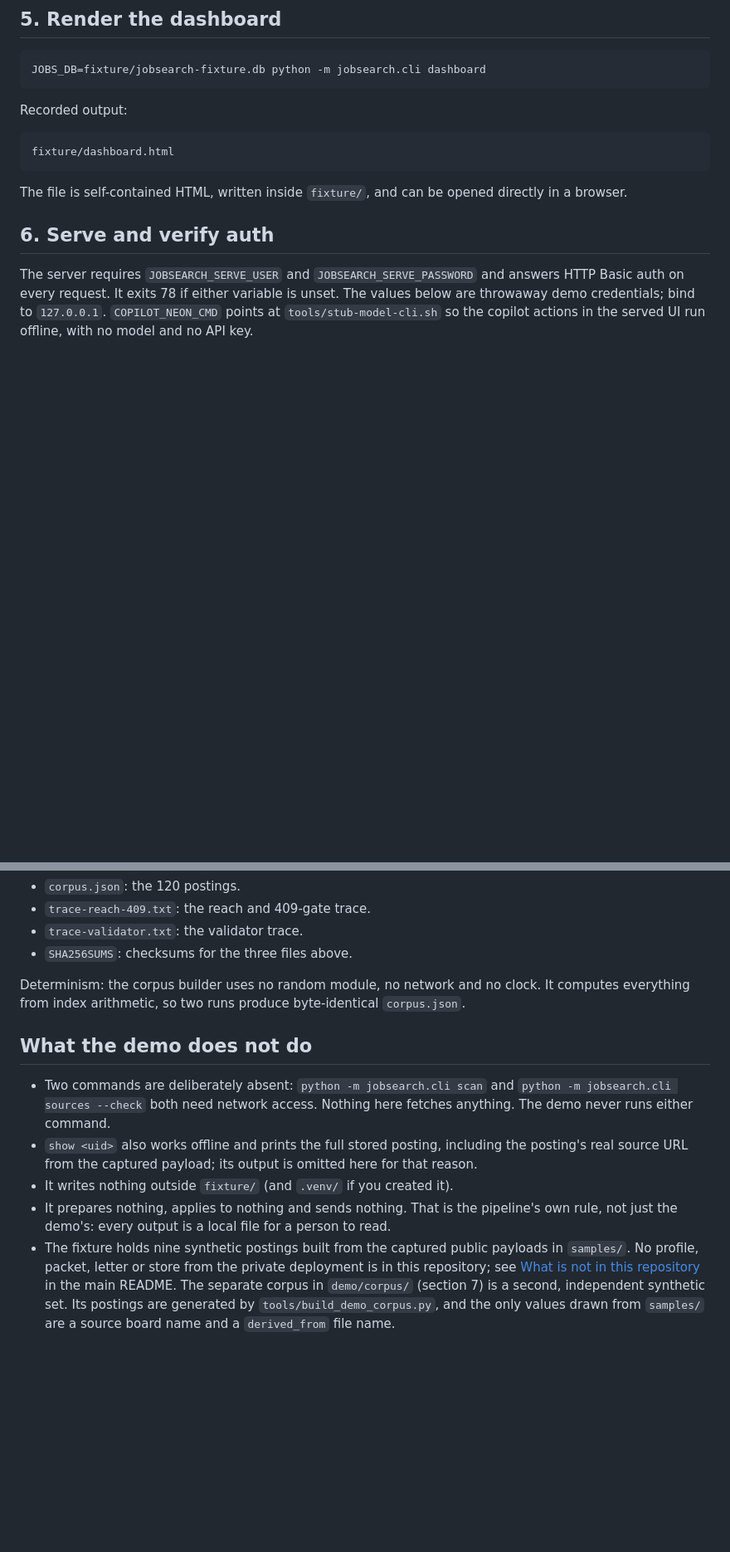
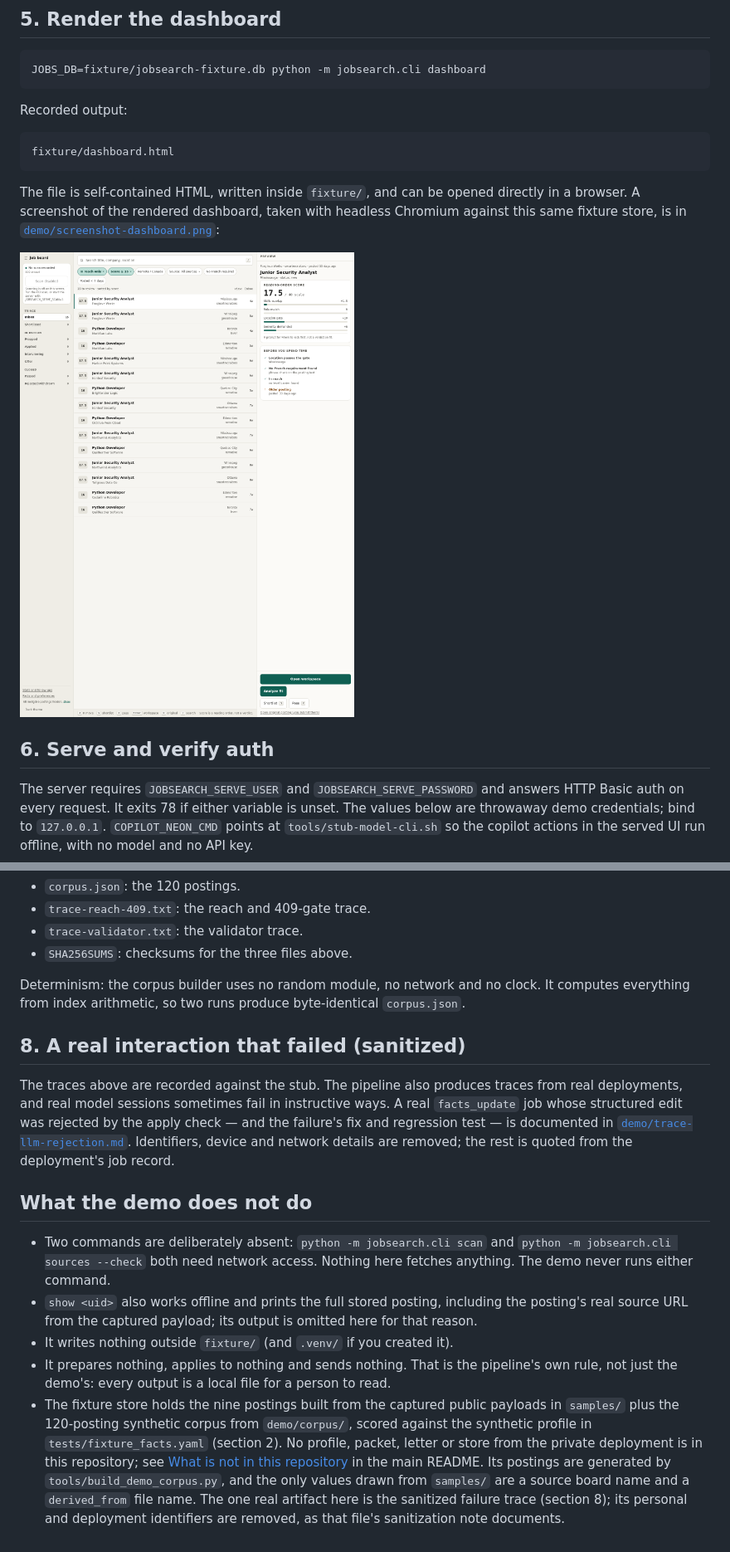
Before and after one commit to tfwe/jobsearch-public, a Markdown page: demo/README.md, 2 parts joined by grey strips. Shown at 83% size. Rendered like a GitHub page; pictures changed too: demo/screenshot-dashboard.png (added); blank space fills up the shorter version.

````diff
--- a/demo/README.md
+++ b/demo/README.md
@@ -110,7 +135,9 @@ Recorded output:
 fixture/dashboard.html
 ```
 
-The file is self-contained HTML, written inside `fixture/`, and can be opened directly in a browser.
+The file is self-contained HTML, written inside `fixture/`, and can be opened directly in a browser. A screenshot of the rendered dashboard, taken with headless Chromium against this same fixture store, is in [`demo/screenshot-dashboard.png`](screenshot-dashboard.png):
+
+![Dashboard rendered from the fixture store](screenshot-dashboard.png)
 
 ## 6. Serve and verify auth
 
@@ -198,10 +225,19 @@ Files in `demo/corpus/`:
 
 Determinism: the corpus builder uses no random module, no network and no clock. It computes everything from index arithmetic, so two runs produce byte-identical `corpus.json`.
 
+## 8. A real interaction that failed (sanitized)
+
+The traces above are recorded against the stub. The pipeline also produces traces from
+real deployments, and real model sessions sometimes fail in instructive ways. A real
+`facts_update` job whose structured edit was rejected by the apply check — and the
+failure's fix and regression test — is documented in
+[`demo/trace-llm-rejection.md`](trace-llm-rejection.md). Identifiers, device and network
+details are removed; the rest is quoted from the deployment's job record.
+
 ## What the demo does not do
 
 - Two commands are deliberately absent: `python -m jobsearch.cli scan` and `python -m jobsearch.cli sources --check` both need network access. Nothing here fetches anything. The demo never runs either command.
 - `show <uid>` also works offline and prints the full stored posting, including the posting's real source URL from the captured payload; its output is omitted here for that reason.
 - It writes nothing outside `fixture/` (and `.venv/` if you created it).
 - It prepares nothing, applies to nothing and sends nothing. That is the pipeline's own rule, not just the demo's: every output is a local file for a person to read.
-- The fixture holds nine synthetic postings built from the captured public payloads in `samples/`. No profile, packet, letter or store from the private deployment is in this repository; see [What is not in this repository](../README.md#what-is-not-in-this-repository) in the main README. The separate corpus in `demo/corpus/` (section 7) is a second, independent synthetic set. Its postings are generated by `tools/build_demo_corpus.py`, and the only values drawn from `samples/` are a source board name and a `derived_from` file name.
+- The fixture store holds the nine postings built from the captured public payloads in `samples/` plus the 120-posting synthetic corpus from `demo/corpus/`, scored against the synthetic profile in `tests/fixture_facts.yaml` (section 2). No profile, packet, letter or store from the private deployment is in this repository; see [What is not in this repository](../README.md#what-is-not-in-this-repository) in the main README. Its postings are generated by `tools/build_demo_corpus.py`, and the only values drawn from `samples/` are a source board name and a `derived_from` file name. The one real artifact here is the sanitized failure trace (section 8); its personal and deployment identifiers are removed, as that file's sanitization note documents.
````
Also changed, not shown: other parts of demo/README.md (+49 -24 lines), README.md (+1 -1 lines), demo/trace-llm-rejection.md (added, +94 -0 lines), 2 other files.
